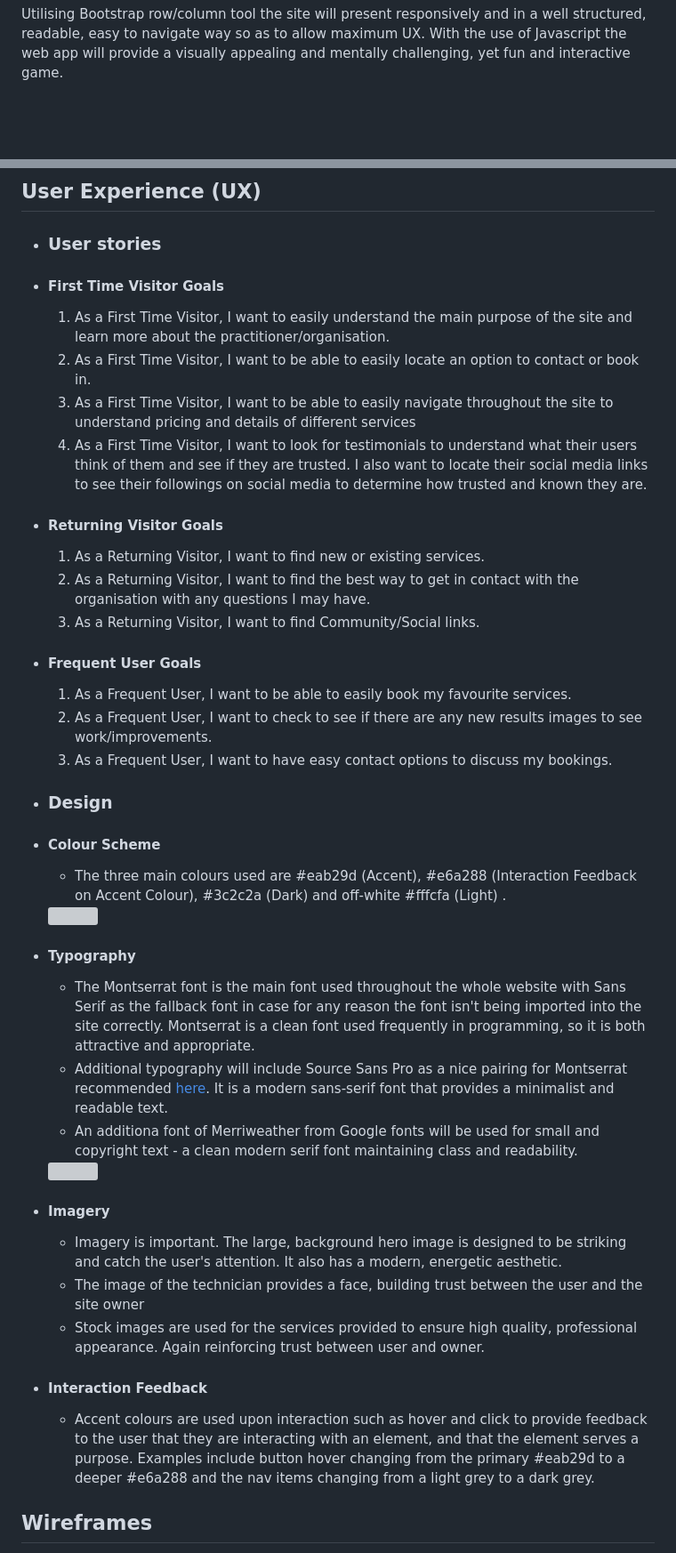
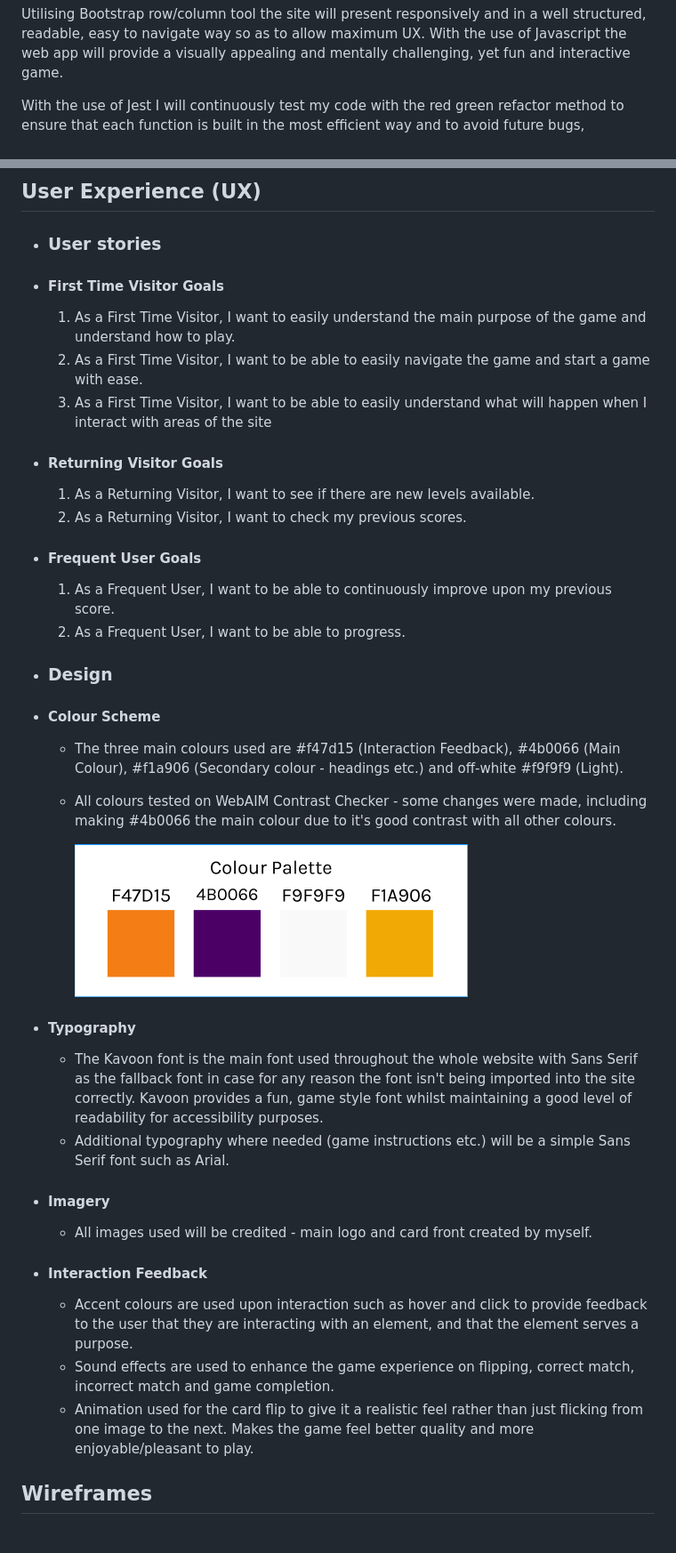
Before and after one commit to sdthomas91/brain-trainer, a Markdown page: README.md, 2 parts joined by grey strips. Shown: that part at 89% size. Rendered like a GitHub page; pictures changed too: assets/images/colour-palette.png (added); blank space fills up the shorter version; grey boxes are pictures that could not be loaded.

```diff
--- a/README.md
+++ b/README.md
@@ -5,6 +5,8 @@
 This is a brain training memory game that allows users to progress through increasingly difficult flip card memory challenges. It is designed to be responsive across all devices and will contain a high score and timer section to enable users to continuall improve.
 
 Utilising Bootstrap row/column tool the site will present responsively and in a well structured, readable, easy to navigate way so as to allow maximum UX. With the use of Javascript the web app will provide a visually appealing and mentally challenging, yet fun and interactive game.
+
+With the use of Jest I will continuously test my code with the red green refactor method to ensure that each function is built in the most efficient way and to avoid future bugs,
 
 <h2 align="center"><img src="/assets/images/bt-mockup.png"></h2>
 
@@ -14,48 +16,43 @@ Utilising Bootstrap row/column tool the site will present responsively and in a
 
 - #### First Time Visitor Goals
 
-    1. As a First Time Visitor, I want to easily understand the main purpose of the site and learn more about the practitioner/organisation.
-    2. As a First Time Visitor, I want to be able to easily locate an option to contact or book in.
-    3. As a First Time Visitor, I want to be able to easily navigate throughout the site to understand pricing and details of different services
-    4. As a First Time Visitor, I want to look for testimonials to understand what their users think of them and see if they are trusted. I also want to locate their social media links to see their followings on social media to determine how trusted and known they are.
+    1. As a First Time Visitor, I want to easily understand the main purpose of the game and understand how to play.
+    2. As a First Time Visitor, I want to be able to easily navigate the game and start a game with ease.
+    3. As a First Time Visitor, I want to be able to easily understand what will happen when I interact with areas of the site
 
 - #### Returning Visitor Goals
 
-    1. As a Returning Visitor, I want to find new or existing services.
-    2. As a Returning Visitor, I want to find the best way to get in contact with the organisation with any questions I may have.
-    3. As a Returning Visitor, I want to find Community/Social links.
+    1. As a Returning Visitor, I want to see if there are new levels available.
+    2. As a Returning Visitor, I want to check my previous scores.
 
 - #### Frequent User Goals
 
-    1. As a Frequent User, I want to be able to easily book my favourite services.
-    2. As a Frequent User, I want to check to see if there are any new results images to see work/improvements.
-    3. As a Frequent User, I want to have easy contact options to discuss my bookings.
+    1. As a Frequent User, I want to be able to continuously improve upon my previous score.
+    2. As a Frequent User, I want to be able to progress.
 
 - ### Design
 
 - #### Colour Scheme
 
-    - The three main colours used are #eab29d (Accent), #e6a288 (Interaction Feedback on Accent Colour), #3c2c2a (Dark) and off-white #fffcfa (Light) .
+  - The three main colours used are #f47d15 (Interaction Feedback), #4b0066 (Main Colour), #f1a906 (Secondary colour - headings etc.) and off-white #f9f9f9 (Light).
+  - All colours tested on WebAIM Contrast Checker - some changes were made, including making #4b0066 the main colour due to it's good contrast with all other colours.
 
     <img src="assets/images/colour-palette.png">
 
 - #### Typography
 
-    - The Montserrat font is the main font used throughout the whole website with Sans Serif as the fallback font in case for any reason the font isn't being imported into the site correctly. Montserrat is a clean font used frequently in programming, so it is both attractive and appropriate.
-    - Additional typography will include Source Sans Pro as a nice pairing for Montserrat recommended [here](https://www.figma.com/google-fonts/montserrat-font-pairings/). It is a modern sans-serif font that provides a minimalist and readable text.
-    - An additiona font of Merriweather from Google fonts will be used for small and copyright text - a clean modern serif font maintaining class and readability.
-
-    <img src="assets/images/font-pairing.png">
+  - The Kavoon font is the main font used throughout the whole website with Sans Serif as the fallback font in case for any reason the font isn't being imported into the site correctly. Kavoon provides a fun, game style font whilst maintaining a good level of readability for accessibility purposes.
+  - Additional typography where needed (game instructions etc.) will be a simple Sans Serif font such as Arial.
 
 - #### Imagery
 
-    - Imagery is important. The large, background hero image is designed to be striking and catch the user's attention. It also has a modern, energetic aesthetic.
-    - The image of the technician provides a face, building trust between the user and the site owner
-    - Stock images are used for the services provided to ensure high quality, professional appearance. Again reinforcing trust between user and owner.
+  - All images used will be credited - main logo and card front created by myself.
 
 - #### Interaction Feedback
 
-    - Accent colours are used upon interaction such as hover and click to provide feedback to the user that they are interacting with an element, and that the element serves a purpose. Examples include button hover changing from the primary #eab29d to a deeper #e6a288 and the nav items changing from a light grey to a dark grey.
+  - Accent colours are used upon interaction such as hover and click to provide feedback to the user that they are interacting with an element, and that the element serves a purpose.
+  - Sound effects are used to enhance the game experience on flipping, correct match, incorrect match and game completion.
+  - Animation used for the card flip to give it a realistic feel rather than just flicking from one image to the next. Makes the game feel better quality and more enjoyable/pleasant to play.
 
 ## Wireframes
 
```
Also changed, not shown: other parts of README.md (+47 -69 lines), 3 other files.
